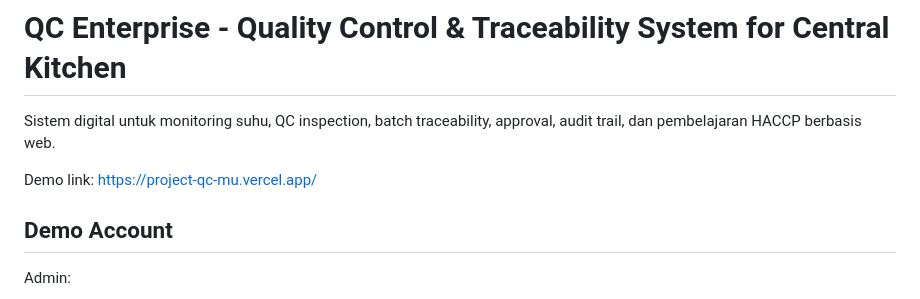
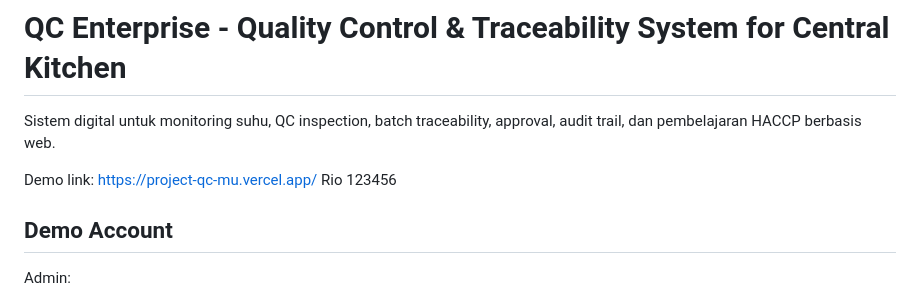
Before and after one commit to riomikail28/Project_QC, a Markdown page: README.md, the part around the change. Rendered like a GitHub page.

Commit message:
Update README with demo account information
Added demo account credentials for admin access.

```diff
--- a/README.md
+++ b/README.md
@@ -3,6 +3,8 @@
 Sistem digital untuk monitoring suhu, QC inspection, batch traceability, approval, audit trail, dan pembelajaran HACCP berbasis web.
 
 Demo link: https://project-qc-mu.vercel.app/
+Rio
+123456
 
 ## Demo Account
 
```
